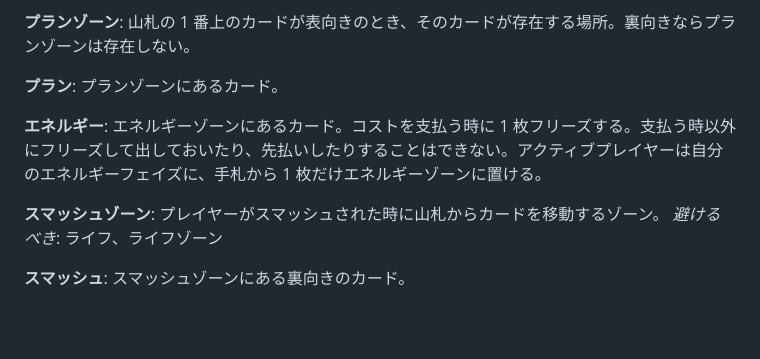
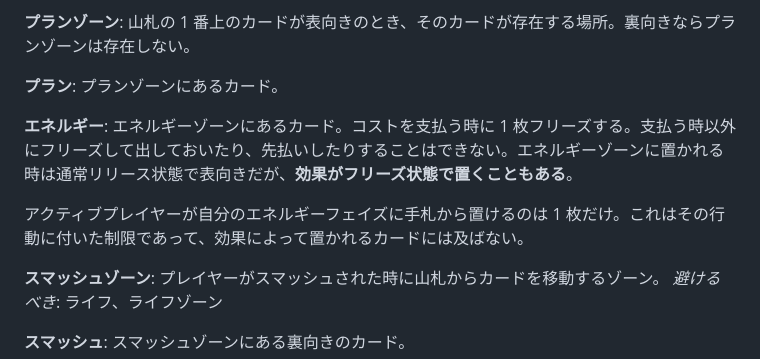
Before and after one commit to ka-autumn/project-revolution-online, a Markdown page: CONTEXT.md, the part around the change. Drawn GitHub-style; blank space fills up the shorter version.

Commit message:
エネルギーの説明を、行動の制限と効果とで分ける
エネルギーフェイズに置けるのが 1 枚なのはその特別な行動（第3部 第7章 1）に付いた
制限であって、効果によって置かれるカードには及ばない。向きも同じで、第2部 第21章
6-3 の「通常はリリース状態で表向きに置かれます」は効果による例外を残している。

Co-Authored-By: Claude Opus 5 <noreply@anthropic.com>
Claude-Session: https://claude.ai/code/session_01MTmoKGiQvXeCLEGZCNBaHX

```diff
--- a/CONTEXT.md
+++ b/CONTEXT.md
@@ -82,7 +82,9 @@ _避けるべき_: 味方、同盟、フレンド
 プランゾーンにあるカード。
 
 **エネルギー**:
-エネルギーゾーンにあるカード。コストを支払う時に 1 枚フリーズする。支払う時以外にフリーズして出しておいたり、先払いしたりすることはできない。アクティブプレイヤーは自分のエネルギーフェイズに、手札から 1 枚だけエネルギーゾーンに置ける。
+エネルギーゾーンにあるカード。コストを支払う時に 1 枚フリーズする。支払う時以外にフリーズして出しておいたり、先払いしたりすることはできない。エネルギーゾーンに置かれる時は通常リリース状態で表向きだが、**効果がフリーズ状態で置くこともある**。
+
+アクティブプレイヤーが自分のエネルギーフェイズに手札から置けるのは 1 枚だけ。これはその行動に付いた制限であって、効果によって置かれるカードには及ばない。
 
 **スマッシュゾーン**:
 プレイヤーがスマッシュされた時に山札からカードを移動するゾーン。
```
